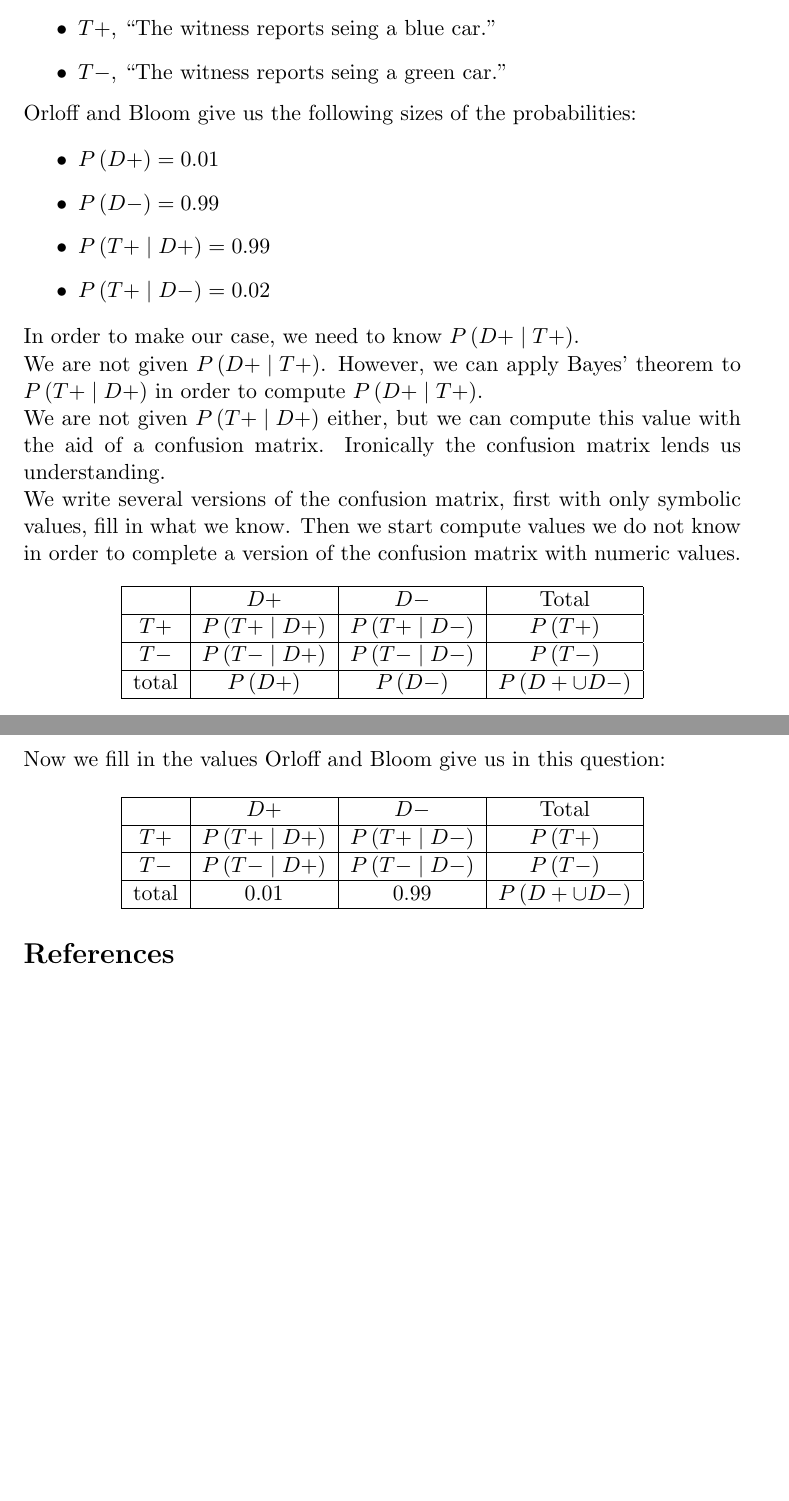
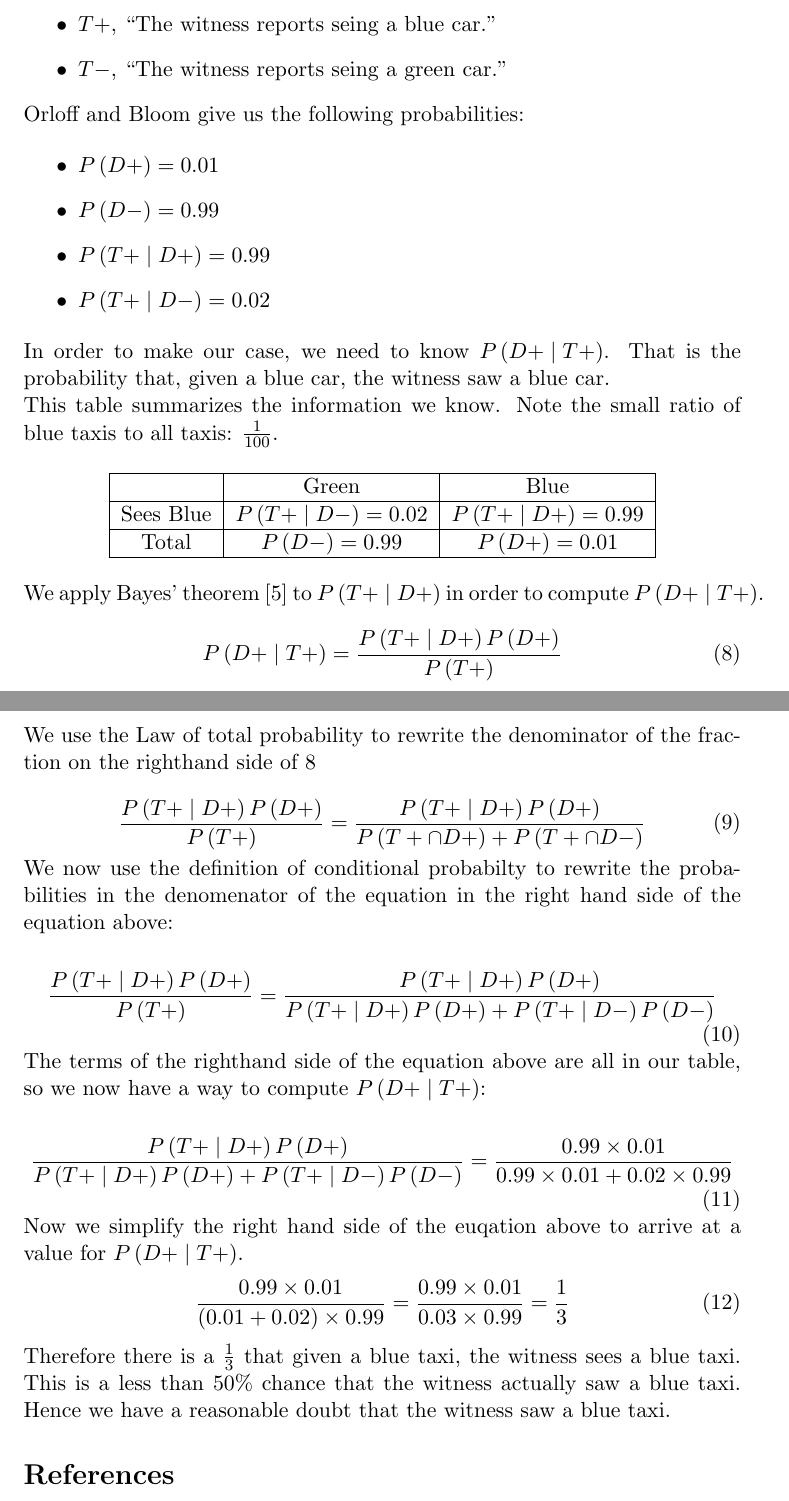
Before and after one commit to jhancock1975/mit-intro-to-stats-18.05, a LaTeX document (prob-set-2/prob-set-2.tex): two parts of pages 3 and 4 of 4 before the commit and two parts of pages 3 and 4 of 5 after it, joined at a grey line, cut so that both start at the same text, the shorter picture padded with empty space. Compiled offline with pdfLaTeX.

Commit message:
finish problem 2

```diff
--- a/prob-set-2/prob-set-2.tex
+++ b/prob-set-2/prob-set-2.tex
@@ -174,7 +174,7 @@ We define the following sets:
   \item $T-$, ``The witness reports seing a green car.''
 \end{itemize}
 
-Orloff and Bloom give us the following sizes of the probabilities:
+Orloff and Bloom give us the following probabilities:
 
 \begin{itemize}
   \item $P \left( D+ \right) = 0.01$
@@ -183,41 +183,80 @@ Orloff and Bloom give us the following sizes of the probabilities:
   \item $P \left( T+ \mid D- \right) = 0.02$
 \end{itemize}
 
-In order to make our case, we need to know $P \left( D+ \mid T+ \right)$.
+In order to make our case, we need to know
+$P \left( D+ \mid T+ \right)$. That is the probability that, given a
+blue car, the witness saw a blue car.
 
-We are not given $P \left( D+ \mid T+ \right)$.  However, we can apply
-Bayes' theorem to $P \left(T+ \mid D+ \right)$ in order to compute
-$P \left( D+ \mid T+ \right)$.
-
-We are not given $P \left(T+ \mid D+ \right)$ either, but we can
-compute this value with the aid of a confusion matrix. Ironically the
-confusion matrix lends us understanding.
-
-We write several versions of the confusion matrix, first with only
-symbolic values, fill in what we know. Then we start compute values
-we do not know in order to complete a version of the confusion matrix
-with numeric values.
+This table summarizes the information we know.  Note the small
+ratio of blue taxis to all taxis: $\frac{1}{100}$.
 
 \begin{center}
-  \begin{tabular}{ | c | c | c | c | }
+  \begin{tabular}{ | c | c | c |  }
     \hline
-         & $D+$ & $D-$ & Total   \\ \hline
-    $T+$ & $P \left(T+ \mid D+ \right)$ & $P \left( T+ \mid D- \right) $ & $P \left( T+ \right)$ \\ \hline
-    $T-$ & $P \left(T- \mid D+ \right)$ & $P \left( T- \mid D- \right) $ & $P \left( T- \right)$ \\ \hline
-    total & $P \left( D+ \right)$ & $P \left( D- \right)$ & $P\left( D+ \cup D- \right)$ \\ \hline
+         & Green & Blue     \\ \hline
+    Sees Blue & $P\left(T+ \mid D- \right) = 0.02$ & $P \left( T+ \mid D+ \right)=0.99$   \\ \hline
+    Total & $P \left( D- \right) = 0.99$ &  $P \left( D+ \right) = 0.01$   \\ \hline
   \end{tabular}
 \end{center}
 
-Now we fill in the values Orloff and Bloom give us in this question:
+We apply Bayes' theorem \cite{reading3} to $P \left(T+ \mid D+ \right)$
+in order to compute $P \left( D+ \mid T+ \right)$.
 
-\begin{center}
-  \begin{tabular}{ | c | c | c | c | }
-    \hline
-         & $D+$ & $D-$ & Total   \\ \hline
-    $T+$ & $P \left(T+ \mid D+ \right)$ & $P \left( T+ \mid D- \right) $ & $P \left( T+ \right)$ \\ \hline
-    $T-$ & $P \left(T- \mid D+ \right)$ & $P \left( T- \mid D- \right) $ & $P \left( T- \right)$ \\ \hline
-    total & 0.01 & 0.99 & $P\left( D+ \cup D- \right)$ \\ \hline
-  \end{tabular}
-\end{center}
+\begin{equation} \label{blueCarBayes}
+P \left( D+ \mid T+ \right)
+  = \frac{ P \left( T+ \mid D+ \right) P \left( D+ \right) }
+    { P \left( T+ \right) }
+\end{equation}
+
+We use the Law of total probability to rewrite the denominator of the
+fraction on the righthand side of \ref{blueCarBayes}
+
+\begin{equation}
+\frac{ P \left( T+ \mid D+ \right) P \left( D+ \right) }
+    { P \left( T+ \right) }
+  =
+\frac{ P \left( T+ \mid D+ \right) P \left( D+ \right) }
+    { P \left( T+ \cap D+ \right) + P \left( T+ \cap D- \right) }
+\end{equation}
+
+We now use the definition of conditional probabilty to rewrite the
+probabilities in the denomenator of the equation in the right hand side
+of the equation above:
+
+\begin{equation}
+\frac{ P \left( T+ \mid D+ \right) P \left( D+ \right) }
+    { P \left( T+ \right) }
+  =
+\frac{ P \left( T+ \mid D+ \right) P \left( D+ \right) }
+    { P \left( T+ \mid D+ \right) P \left( D+ \right)
+      + P \left( T+ \mid D- \right) P \left(D- \right)}
+\end{equation}
+
+The terms of the righthand side of the equation above are all in our
+table, so we now have a way to compute $P \left( D+ \mid T+ \right)$:
+
+\begin{equation}
+\frac{ P \left( T+ \mid D+ \right) P \left( D+ \right) }
+    { P \left( T+ \mid D+ \right) P \left( D+ \right)
+      + P \left( T+ \mid D- \right) P \left(D- \right)}
+  = \frac{ 0.99 \times 0.01 }
+  { 0.99 \times 0.01 + 0.02 \times 0.99 }
+\end{equation}
+
+Now we simplify the right hand side of the euqation above to arrive at
+a value for $P \left( D+ \mid T+ \right)$.
+\begin{equation}
+ \frac{ 0.99 \times 0.01 }
+  {  \left(0.01 + 0.02 \right) \times 0.99 }
+  = \frac{ 0.99 \times 0.01 }
+  {  0.03 \times 0.99 }
+  = \frac{1}{3}
+\end{equation}
+
+Therefore there is a $\frac{1}{3}$ that given a blue taxi, the witness
+sees a blue taxi.  This is a less than $50\%$ chance that the witness
+actually saw a blue taxi. Hence we have a reasonable doubt that the
+witness saw a blue taxi.
+
 \printbibliography{}
 \end{document}
```
Also changed, not shown: prob-set-2/prob-set-2.pdf.
